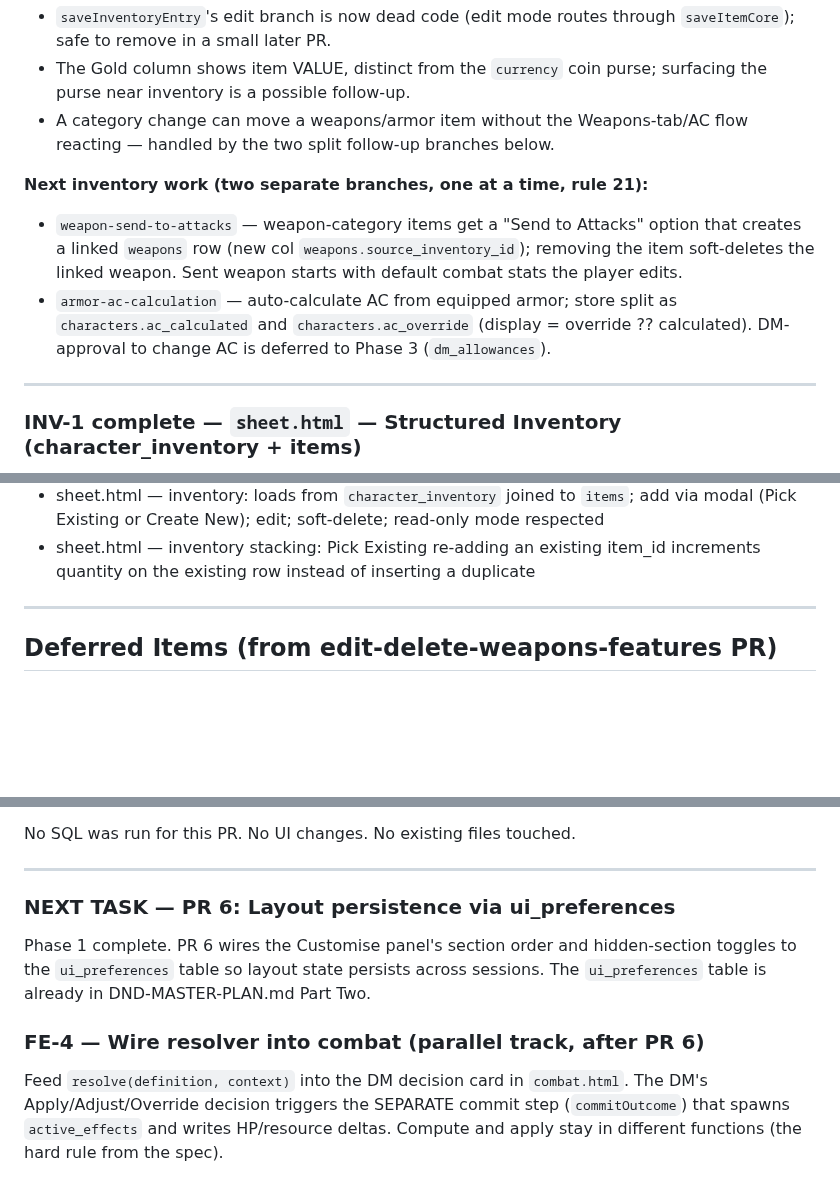
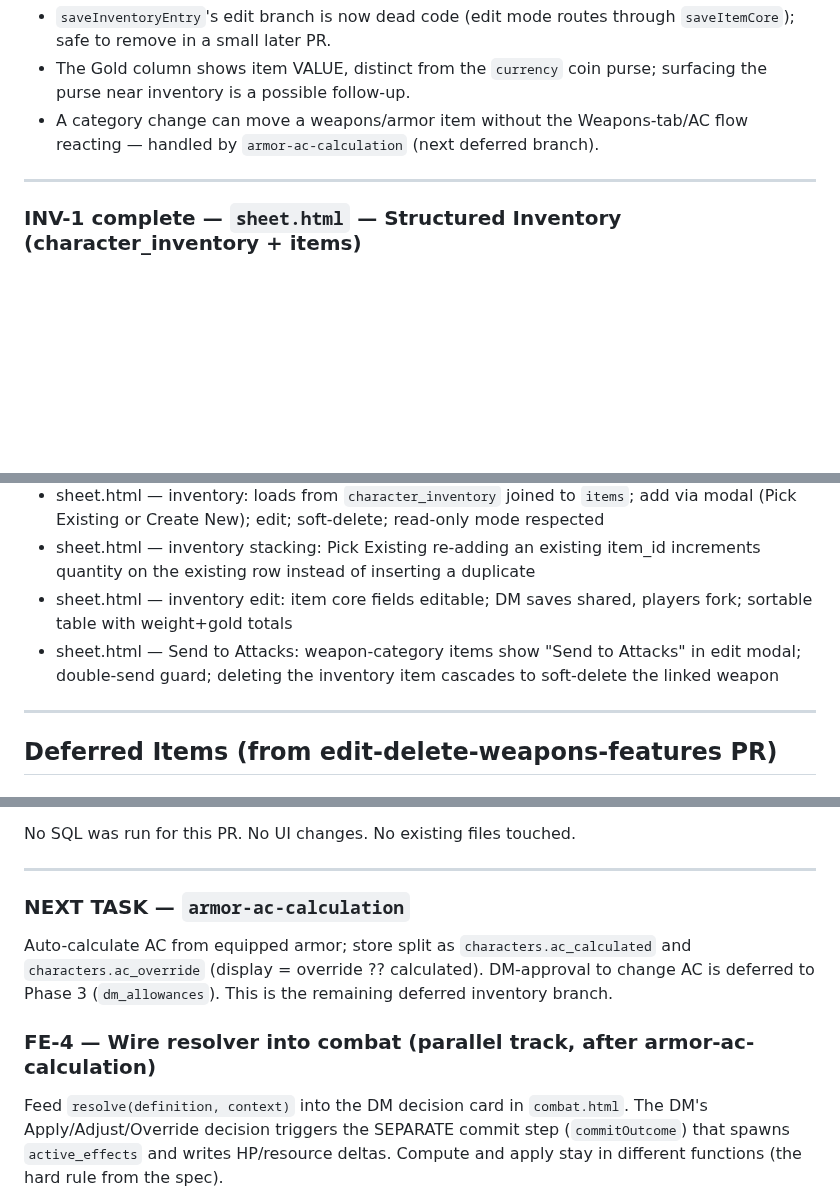
Before and after one commit to Christian0765/dnd-v2, a Markdown page: HAND OFF/HANDOFF.md, 3 parts joined by grey strips. GitHub-like rendering; blank space fills up the shorter version.

```diff
--- a/HAND OFF/HANDOFF.md
+++ b/HAND OFF/HANDOFF.md
@@ -58,15 +101,7 @@ CREATE POLICY "items_update_dm" ON items
 - The Gold column shows item VALUE, distinct from the `currency` coin purse; surfacing the purse
   near inventory is a possible follow-up.
 - A category change can move a weapons/armor item without the Weapons-tab/AC flow reacting —
-  handled by the two split follow-up branches below.
-
-**Next inventory work (two separate branches, one at a time, rule 21):**
-- `weapon-send-to-attacks` — weapon-category items get a "Send to Attacks" option that creates a
-  linked `weapons` row (new col `weapons.source_inventory_id`); removing the item soft-deletes the
-  linked weapon. Sent weapon starts with default combat stats the player edits.
-- `armor-ac-calculation` — auto-calculate AC from equipped armor; store split as
-  `characters.ac_calculated` and `characters.ac_override` (display = override ?? calculated).
-  DM-approval to change AC is deferred to Phase 3 (`dm_allowances`).
+  handled by `armor-ac-calculation` (next deferred branch).
 
 ---
 
@@ -329,6 +363,8 @@ ALTER TABLE features ADD COLUMN IF NOT EXISTS definition JSONB DEFAULT '{}';
 - sheet.html — edit/delete controls hidden in all read-only modes; future lock toggle will work with zero rework
 - sheet.html — inventory: loads from `character_inventory` joined to `items`; add via modal (Pick Existing or Create New); edit; soft-delete; read-only mode respected
 - sheet.html — inventory stacking: Pick Existing re-adding an existing item_id increments quantity on the existing row instead of inserting a duplicate
+- sheet.html — inventory edit: item core fields editable; DM saves shared, players fork; sortable table with weight+gold totals
+- sheet.html — Send to Attacks: weapon-category items show "Send to Attacks" in edit modal; double-send guard; deleting the inventory item cascades to soft-delete the linked weapon
 
 ---
 
@@ -492,12 +528,12 @@ No SQL was run for this PR. No UI changes. No existing files touched.
 
 ---
 
-### NEXT TASK — PR 6: Layout persistence via ui_preferences
-Phase 1 complete. PR 6 wires the Customise panel's section order and hidden-section
-toggles to the `ui_preferences` table so layout state persists across sessions.
-The `ui_preferences` table is already in DND-MASTER-PLAN.md Part Two.
+### NEXT TASK — `armor-ac-calculation`
+Auto-calculate AC from equipped armor; store split as `characters.ac_calculated` and
+`characters.ac_override` (display = override ?? calculated). DM-approval to change AC
+is deferred to Phase 3 (`dm_allowances`). This is the remaining deferred inventory branch.
 
-### FE-4 — Wire resolver into combat (parallel track, after PR 6)
+### FE-4 — Wire resolver into combat (parallel track, after armor-ac-calculation)
 Feed `resolve(definition, context)` into the DM decision card in `combat.html`.
 The DM's Apply/Adjust/Override decision triggers the SEPARATE commit step
 (`commitOutcome`) that spawns `active_effects` and writes HP/resource deltas.
```
Also changed, not shown: other parts of HAND OFF/HANDOFF.md (+44 -2 lines).
